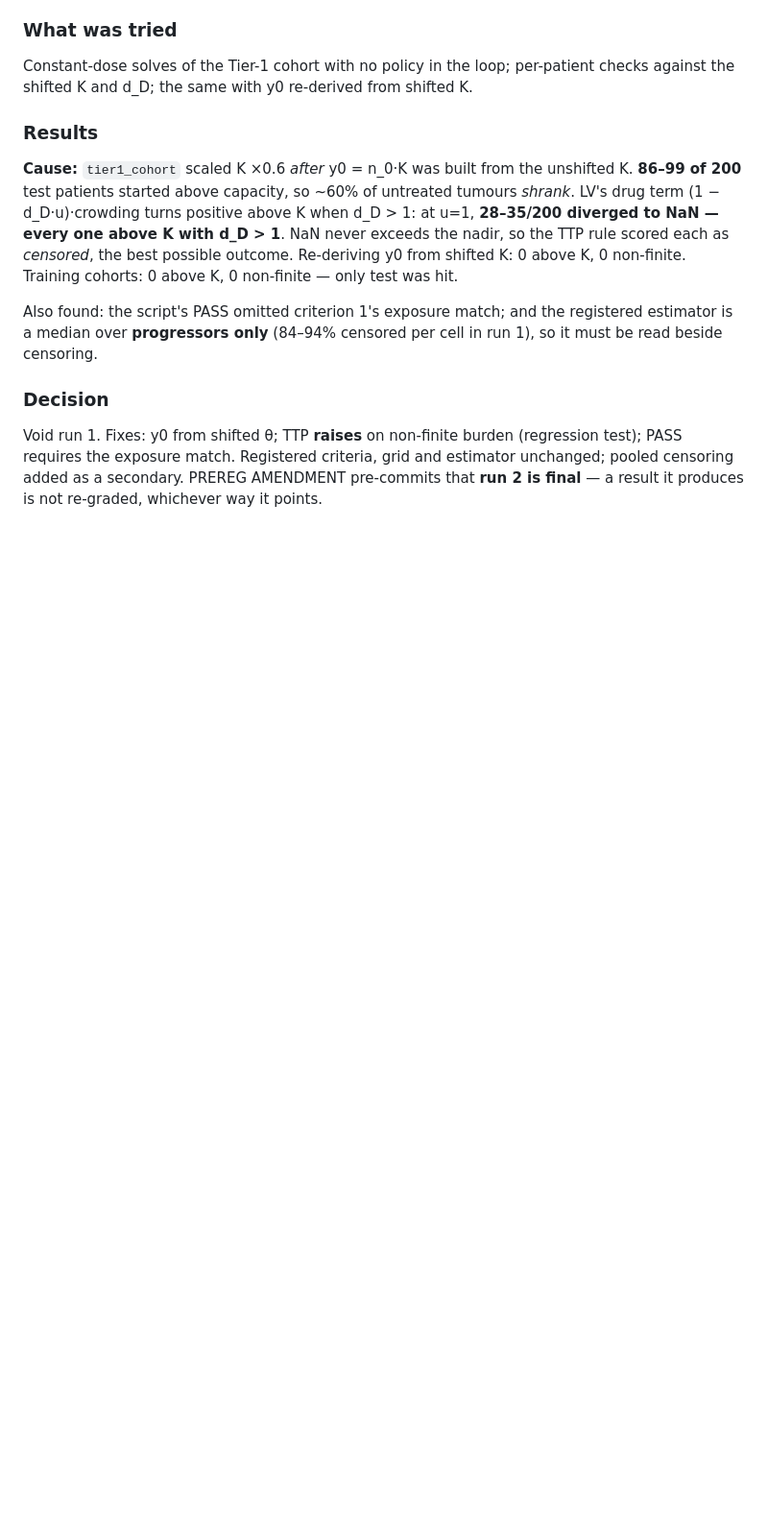
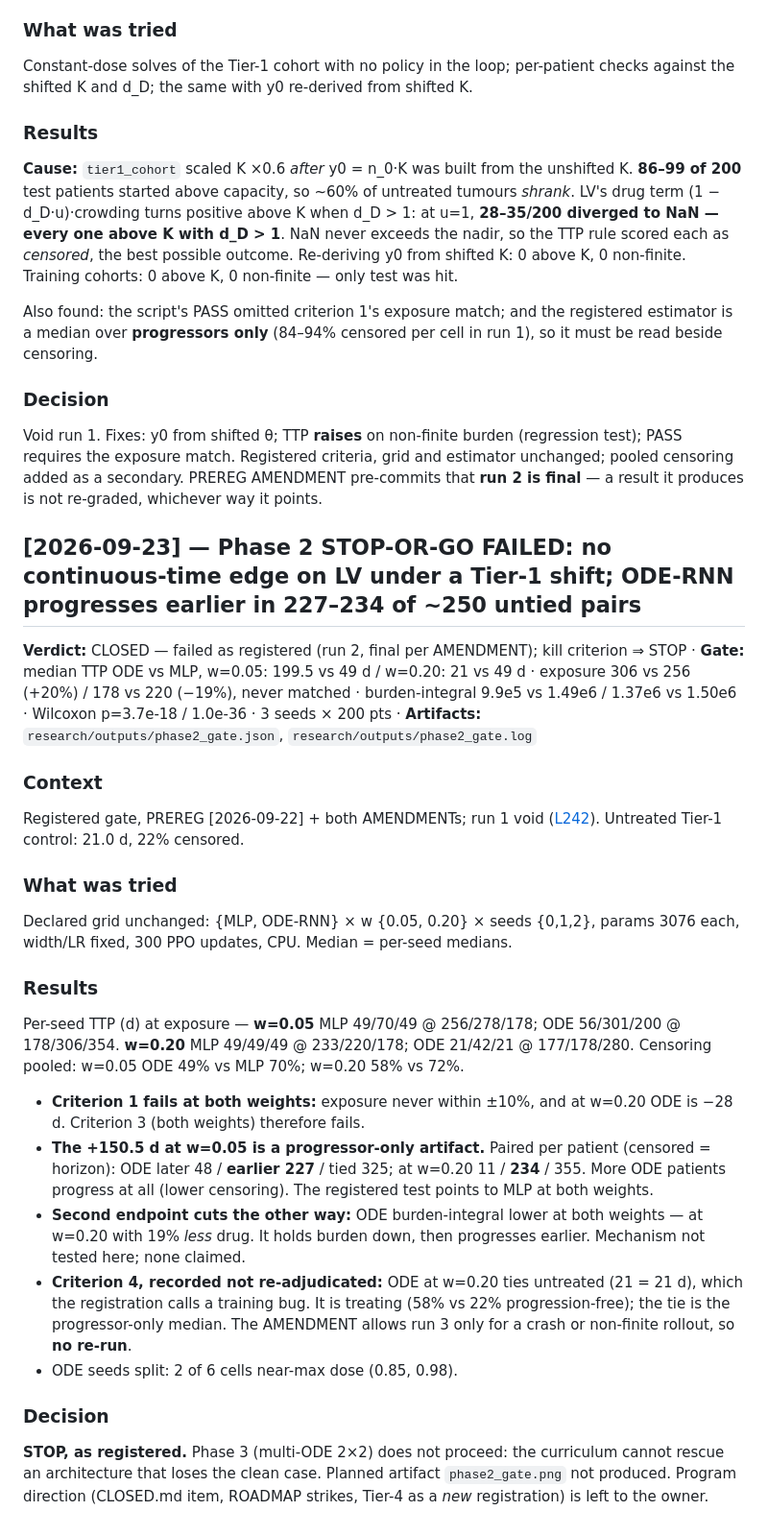
Before and after one commit to Dante-Berth/Continuous_Time_RL_Policies_for_Robust_Cancer_Adaptive_Therapy, a Markdown page: adaptive_therapy/RESEARCH_LOG.md, the part around the change. Shown at 96% size. Rendered like a GitHub page; blank space fills up the shorter version.

Commit message:
[research] Phase 2 gate fails: no continuous-time edge on LV under Tier-1; ODE-RNN progresses earlier
Registered stop-or-go (PREREG 2026-09-22 + amendments), run 2, final. Exposure
never matched within 10% (ODE +20% at w=0.05, -19% at w=0.20), and at w=0.20
ODE-RNN is 28 d behind on median TTP. The +150 d median at w=0.05 is an
artifact of taking the median over progressors only: per matched patient,
ODE-RNN progresses earlier in 227 and 234 pairs vs later in 48 and 11
(Wilcoxon p=3.7e-18, 1.0e-36), and more of its patients progress at all.
The second endpoint cuts the other way (lower burden integral at both
weights), recorded without a mechanism claim.

Kill criterion applies: STOP; Phase 3 does not proceed. Criterion 4's
technical tie for ODE at w=0.20 is recorded, not re-run, per the amendment.

Co-Authored-By: Claude Opus 5.5 <noreply@anthropic.com>

```diff
--- a/adaptive_therapy/RESEARCH_LOG.md
+++ b/adaptive_therapy/RESEARCH_LOG.md
@@ -271,3 +271,40 @@ Void run 1. Fixes: y0 from shifted θ; TTP **raises** on non-finite burden
 and estimator unchanged; pooled censoring added as a secondary. PREREG
 AMENDMENT pre-commits that **run 2 is final** — a result it produces is not
 re-graded, whichever way it points.
+
+## [2026-09-23] — Phase 2 STOP-OR-GO FAILED: no continuous-time edge on LV under a Tier-1 shift; ODE-RNN progresses earlier in 227–234 of ~250 untied pairs
+**Verdict:** CLOSED — failed as registered (run 2, final per AMENDMENT); kill criterion ⇒ STOP · **Gate:** median TTP ODE vs MLP, w=0.05: 199.5 vs 49 d / w=0.20: 21 vs 49 d · exposure 306 vs 256 (+20%) / 178 vs 220 (−19%), never matched · burden-integral 9.9e5 vs 1.49e6 / 1.37e6 vs 1.50e6 · Wilcoxon p=3.7e-18 / 1.0e-36 · 3 seeds × 200 pts · **Artifacts:** `research/outputs/phase2_gate.json`, `research/outputs/phase2_gate.log`
+
+### Context
+Registered gate, PREREG [2026-09-22] + both AMENDMENTs; run 1 void
+([L242](RESEARCH_LOG.md#L242)). Untreated Tier-1 control: 21.0 d, 22% censored.
+
+### What was tried
+Declared grid unchanged: {MLP, ODE-RNN} × w {0.05, 0.20} × seeds {0,1,2}, params
+3076 each, width/LR fixed, 300 PPO updates, CPU. Median = per-seed medians.
+
+### Results
+Per-seed TTP (d) at exposure — **w=0.05** MLP 49/70/49 @ 256/278/178; ODE
+56/301/200 @ 178/306/354. **w=0.20** MLP 49/49/49 @ 233/220/178; ODE 21/42/21 @
+177/178/280. Censoring pooled: w=0.05 ODE 49% vs MLP 70%; w=0.20 58% vs 72%.
+
+- **Criterion 1 fails at both weights:** exposure never within ±10%, and at
+  w=0.20 ODE is −28 d. Criterion 3 (both weights) therefore fails.
+- **The +150.5 d at w=0.05 is a progressor-only artifact.** Paired per patient
+  (censored = horizon): ODE later 48 / **earlier 227** / tied 325; at w=0.20
+  11 / **234** / 355. More ODE patients progress at all (lower censoring). The
+  registered test points to MLP at both weights.
+- **Second endpoint cuts the other way:** ODE burden-integral lower at both
+  weights — at w=0.20 with 19% *less* drug. It holds burden down, then
+  progresses earlier. Mechanism not tested here; none claimed.
+- **Criterion 4, recorded not re-adjudicated:** ODE at w=0.20 ties untreated
+  (21 = 21 d), which the registration calls a training bug. It is treating (58%
+  vs 22% progression-free); the tie is the progressor-only median. The AMENDMENT
+  allows run 3 only for a crash or non-finite rollout, so **no re-run**.
+- ODE seeds split: 2 of 6 cells near-max dose (0.85, 0.98).
+
+### Decision
+**STOP, as registered.** Phase 3 (multi-ODE 2×2) does not proceed: the
+curriculum cannot rescue an architecture that loses the clean case. Planned
+artifact `phase2_gate.png` not produced. Program direction (CLOSED.md item,
+ROADMAP strikes, Tier-4 as a *new* registration) is left to the owner.
```
Also changed, not shown: adaptive_therapy/VERDICTS.md (+1 -1 lines).
